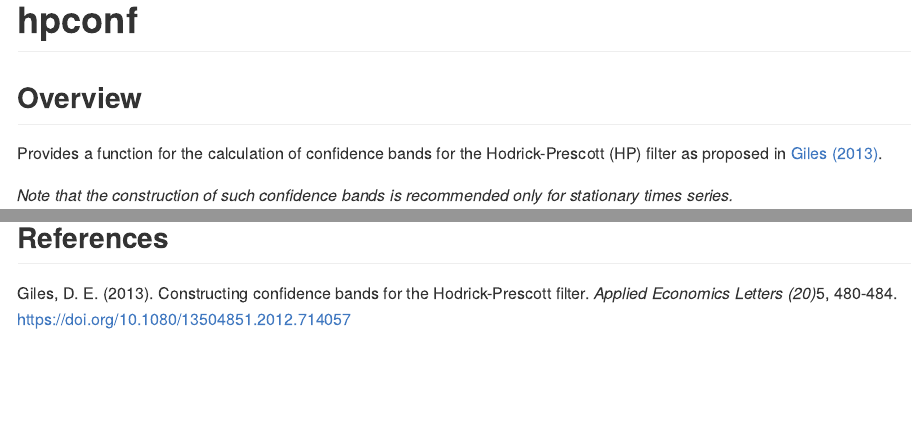
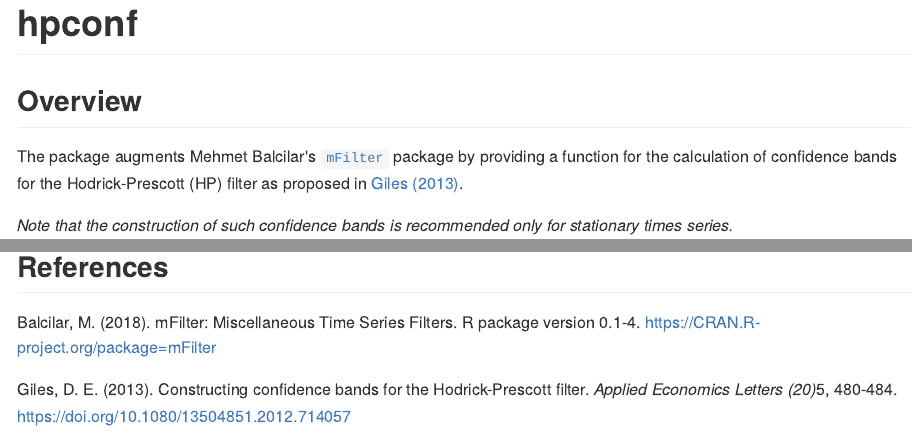
Before and after one commit to franzmohr/hpconf, an R Markdown document (README.Rmd): the page in a window 1100 px wide, from its top, and a second part further down, joined at a grey line. The pictures show the output file README.md that the author committed with the source, drawn offline in the style of GitHub; badge pictures from the web are left out.

Commit message:
Update travis-ci and README

```diff
--- a/.travis.yml
+++ b/.travis.yml
@@ -1 +1,2 @@
 language: r
+cache: packages
--- a/README.Rmd
+++ b/README.Rmd
@@ -10,7 +10,7 @@ output:
 
 ## Overview
 
-Provides a function for the calculation of confidence bands for the Hodrick-Prescott (HP) filter as proposed in [Giles (2013)](https://doi.org/10.1080/13504851.2012.714057).
+The package augments Mehmet Balcilar's [`mFilter`](https://CRAN.R-project.org/package=mFilter}) package by providing a function for the calculation of confidence bands for the Hodrick-Prescott (HP) filter as proposed in [Giles (2013)](https://doi.org/10.1080/13504851.2012.714057).
 
 *Note that the construction of such confidence bands is recommended only for stationary times series.*
 
@@ -50,4 +50,6 @@ plot(hp_unemp_conf, main = "US unemployment rate", ylab = "", xlab = "", ylim =
 
 ## References
 
+Balcilar, M. (2018). mFilter: Miscellaneous Time Series Filters. R package version 0.1-4. <https://CRAN.R-project.org/package=mFilter>
+
 Giles, D. E. (2013). Constructing confidence bands for the Hodrick-Prescott filter. <em>Applied Economics Letters (20)</em>5, 480-484. <https://doi.org/10.1080/13504851.2012.714057>
```
Also changed, not shown: README.md.
